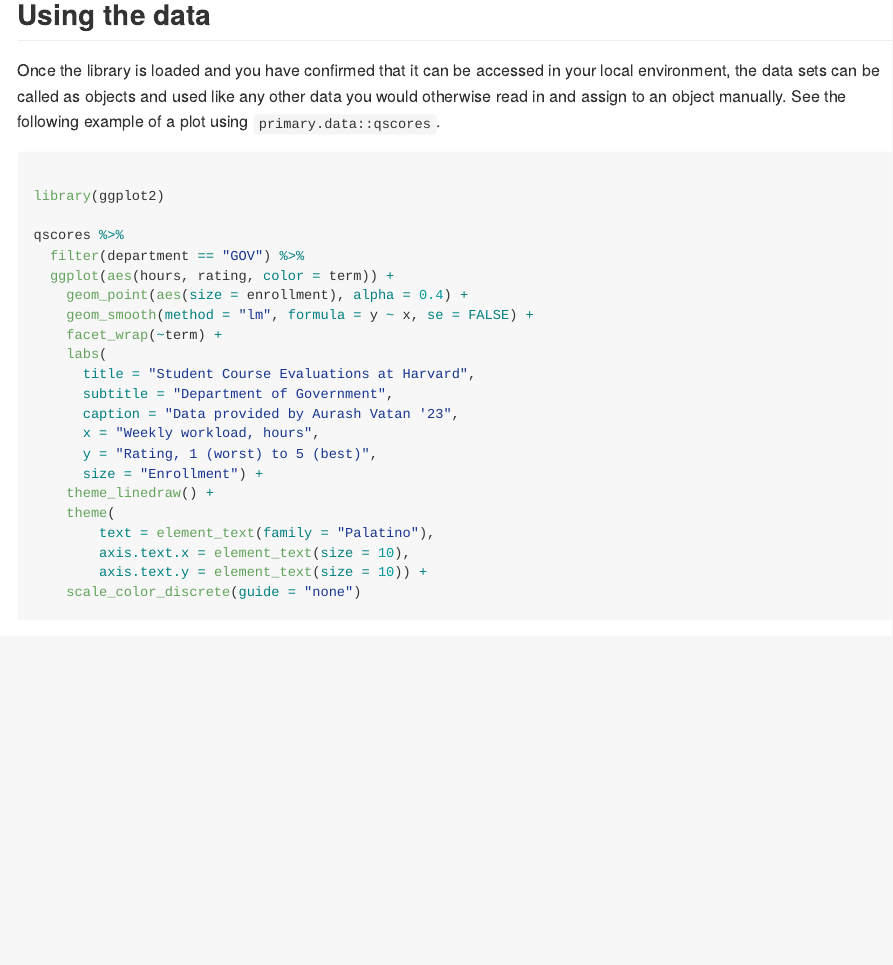
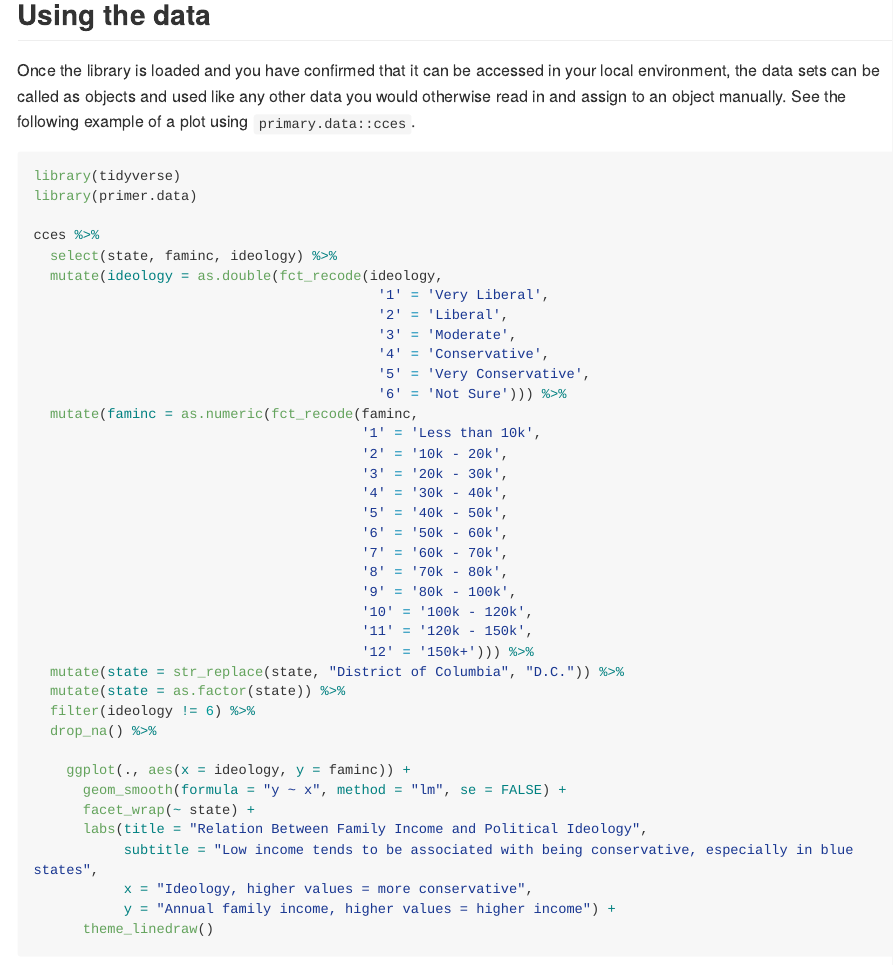
Before and after one commit to PPBDS/primer.data, an R Markdown document (README.Rmd): the page in a window 1100 px wide, from 960 px down. The pictures show the output file README.md that the author committed with the source, drawn offline in the style of GitHub; long lines of code are wrapped; badge pictures from the web are left out.

Commit message:
Added better instructions, cleaned up TODO, new plot (#12)

````diff
--- a/README.Rmd
+++ b/README.Rmd
@@ -44,38 +44,36 @@ qscores
 
 ## Using the data
 
-Once the library is loaded and you have confirmed that it can be accessed in your local environment, the data sets can be called as objects and used like any other data you would otherwise read in and assign to an object manually. See the following example of a plot using `primary.data::qscores`.
+Once the library is loaded and you have confirmed that it can be accessed in your local environment, the data sets can be called as objects and used like any other data you would otherwise read in and assign to an object manually. See the following example of a plot using `primary.data::cces`.
 
-
-<!--
-
-Try to make this work:
+```{r quick.plot, eval=FALSE}
 
 library(tidyverse)
 library(primer.data)
 
 cces %>%
   select(state, faminc, ideology) %>%
-  mutate(ideology = as.numeric(fct_recode(ideology,
-                                          '-2' = 'Very Liberal',
-                                          '-1' = 'Liberal',
-                                          '0' = 'Moderate',
-                                          '1' = 'Conservative',
-                                          '2' = 'Very Conservative',
-                                          '9' = 'Not Sure'))) %>%
+  mutate(ideology = as.double(fct_recode(ideology,
+                                          '1' = 'Very Liberal',
+                                          '2' = 'Liberal',
+                                          '3' = 'Moderate',
+                                          '4' = 'Conservative',
+                                          '5' = 'Very Conservative',
+                                          '6' = 'Not Sure'))) %>%
   mutate(faminc = as.numeric(fct_recode(faminc,
-                                          '1' = 'Less than 10k',
-                                          '2' = '10k - 20k',
-                                          '3' = '20k - 30k',
-                                          '4' = '30k - 40k',
-                                          '5' = '40k - 50k',
-                                          '6' = '50k - 60k',
-                                          '7' = '60k - 70k',
-                                          '8' = '70k - 80k',
-                                          '9' = '80k - 100k',
-                                          '10' = '100k - 120k',
-                                          '11' = '120k - 150k',
-                                          '12' = '150k+'))) %>%
+                                        '1' = 'Less than 10k',
+                                        '2' = '10k - 20k',
+                                        '3' = '20k - 30k',
+                                        '4' = '30k - 40k',
+                                        '5' = '40k - 50k',
+                                        '6' = '50k - 60k',
+                                        '7' = '60k - 70k',
+                                        '8' = '70k - 80k',
+                                        '9' = '80k - 100k',
+                                        '10' = '100k - 120k',
+                                        '11' = '120k - 150k',
+                                        '12' = '150k+'))) %>%
+  mutate(state = str_replace(state, "District of Columbia", "D.C.")) %>%
   mutate(state = as.factor(state)) %>%
-  filter(ideology != 9) %>%
+  filter(ideology != 6) %>%
   drop_na() %>%
@@ -83,32 +80,14 @@ cces %>%
 
     ggplot(., aes(x = ideology, y = faminc)) +
-      geom_smooth(method = "gam")
--->
+      geom_smooth(formula = "y ~ x", method = "lm", se = FALSE) +
+      facet_wrap(~ state) +
+      labs(title = "Relation Between Family Income and Political Ideology",
+           subtitle = "Low income tends to be associated with being conservative, especially in blue states",
+           x = "Ideology, higher values = more conservative",
+           y = "Annual family income, higher values = higher income") +
+      theme_linedraw()
 
 
-```{r quick.plot, eval=FALSE}
-
-library(ggplot2)
-
-qscores %>%
-  filter(department == "GOV") %>%
-  ggplot(aes(hours, rating, color = term)) +
-    geom_point(aes(size = enrollment), alpha = 0.4) +
-    geom_smooth(method = "lm", formula = y ~ x, se = FALSE) +
-    facet_wrap(~term) +
-    labs(
-      title = "Student Course Evaluations at Harvard",
-      subtitle = "Department of Government",
-      caption = "Data provided by Aurash Vatan '23",
-      x = "Weekly workload, hours",
-      y = "Rating, 1 (worst) to 5 (best)",
-      size = "Enrollment") +
-    theme_linedraw() +
-    theme(
-        text = element_text(family = "Palatino"),
-        axis.text.x = element_text(size = 10),
-        axis.text.y = element_text(size = 10)) +
-    scale_color_discrete(guide = "none")
 ```
 
 <!-- DK: We need some comments explaining what this is doing and how we can replace it. Specifically, why place the figure in man/ rather than inst/? Why can't we just have this code run and save/show the image? Hate the eval=FALSE above. -->
--- a/TODO.txt
+++ b/TODO.txt
@@ -1,11 +1,5 @@
-
-* Add comments on how to create webpage and other stuff to README.Rmd. No instructions should be in TODO.
 
 * Create a cool plot for primer.data homepage using primer.data data set. Maybe republican vote by income. Or (better?) ideology by income.
-
-* Find out whether it is actually required to build the page by hand using build_site(). If yes, make sure this error does not occor: Warning when building it by hand: Writing [WARNING] Deprecated: markdown_github. Use gfm instead.[WARNING] Deprecated: markdown_github. Use gfm instead.nstead.G] Deprecated: markdown_github. Use gfm i'LICENSE.html'
-
-* Create better stickers with hexSticker package.
 
 * Add this data: https://dataverse.harvard.edu/dataset.xhtml?persistentId=doi:10.7910/DVN/HUUEGI
 
@@ -36,8 +30,9 @@
 
   - Instead, we could have an "Article" which provided a list of all the tibbles along with the one paragraph description. Then, the front page could just have a basic blurb and one nice graphic.
 
+* After semester: change "Control" to "No Postcard" in shaming$treatment. Makes clear that "control" is a conceptual category. There does not need to be a level called "Control".
 
-* After semester: change "Control" to "No Postcard" in shaming$treatment. Makes clear that "control" is a conceptual category. There does not need to be a level called "Control".
+* Create better stickers with hexSticker package.
 
 
 ### Data Sets
````
Also changed, not shown: instructions.Rmd (added, +76 -0 lines), README.md, README.Rmd (3 more changed lines), TODO.txt (51 more changed lines), 5 other files.
